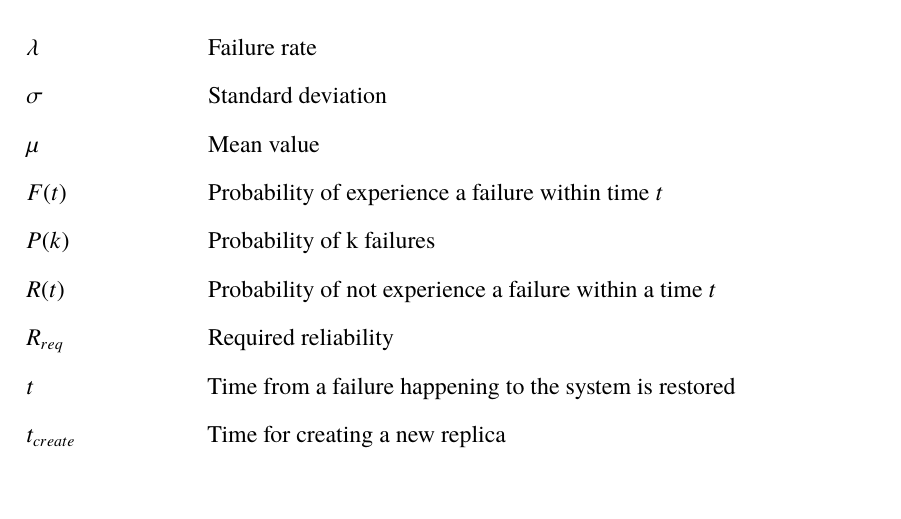
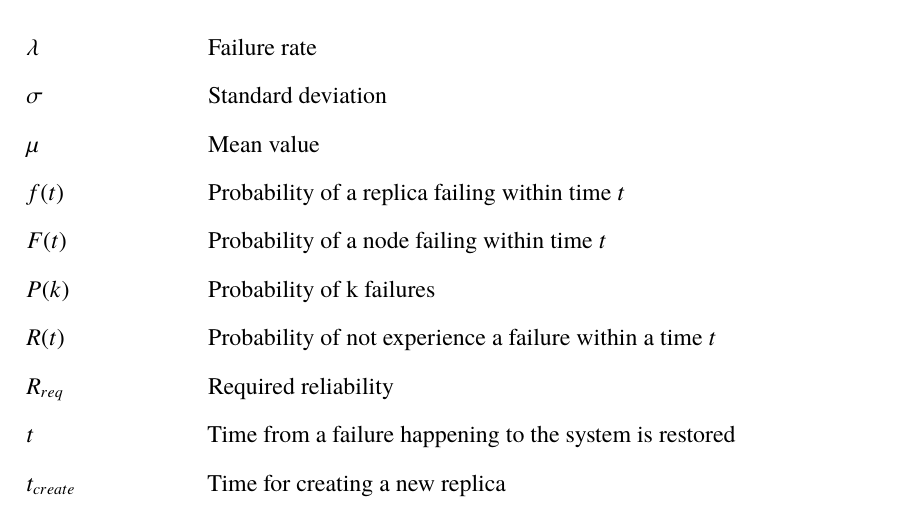
Before and after one commit to PStahl/master_thesis, a LaTeX thesis (report.tex): part of page 15 of 97, cut so that both start at the same text. Compiled offline with pdfLaTeX.

Commit message:
add symbol in LoS

```diff
--- a/report.tex
+++ b/report.tex
@@ -93,7 +93,8 @@ We would like to thank our supervisor Björn Landfeldt and our examiner Christia
 \item[$\lambda$] Failure rate
 \item[$\sigma$] Standard deviation
 \item[$\mu$] Mean value
-\item[$F(t)$] Probability of experience a failure within time $t$
+\item[$f(t)$] Probability of a replica failing within time $t$
+\item[$F(t)$] Probability of a node failing within time $t$
 \item[$P(k)$] Probability of k failures
 \item[$R(t)$] Probability of not experience a failure within a time $t$
 \item[$R_{req}$] Required reliability
```
